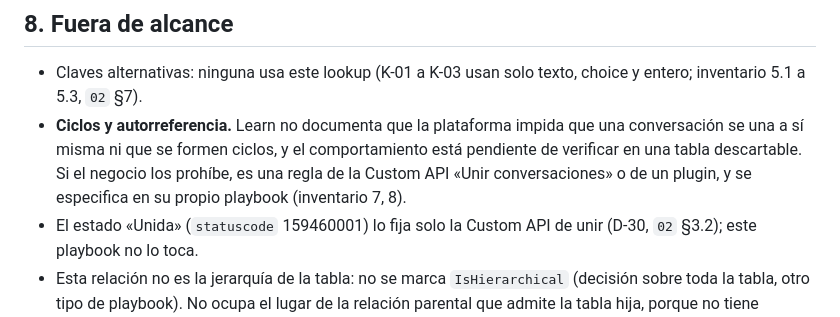
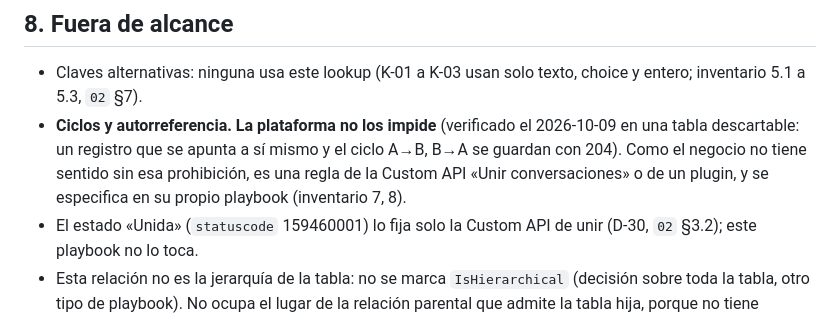
Before and after one commit to randy-kauffman/ControlArreglosDePago, a Markdown page: playbooks/relacion/sanic_carp_conversacion_conversacion.md, the part around the change. Drawn GitHub-style.

Commit message:
docs(playbooks): registra que la plataforma permite autorreferencia y ciclos en REL-09

```diff
--- a/playbooks/relacion/sanic_carp_conversacion_conversacion.md
+++ b/playbooks/relacion/sanic_carp_conversacion_conversacion.md
@@ -119,7 +119,7 @@ Se hacen todas las comprobaciones de la sección 5. Si todas pasan: `ya_existia`
 ## 8. Fuera de alcance
 
 - Claves alternativas: ninguna usa este lookup (K-01 a K-03 usan solo texto, choice y entero; inventario 5.1 a 5.3, `02` §7).
-- **Ciclos y autorreferencia.** Learn no documenta que la plataforma impida que una conversación se una a sí misma ni que se formen ciclos, y el comportamiento está pendiente de verificar en una tabla descartable. Si el negocio los prohíbe, es una regla de la Custom API «Unir conversaciones» o de un plugin, y se especifica en su propio playbook (inventario 7, 8).
+- **Ciclos y autorreferencia.** **La plataforma no los impide** (verificado el 2026-10-09 en una tabla descartable: un registro que se apunta a sí mismo y el ciclo A→B, B→A se guardan con 204). Como el negocio no tiene sentido sin esa prohibición, es una regla de la Custom API «Unir conversaciones» o de un plugin, y se especifica en su propio playbook (inventario 7, 8).
 - El estado «Unida» (`statuscode` 159460001) lo fija solo la Custom API de unir (D-30, `02` §3.2); este playbook no lo toca.
 - Esta relación no es la jerarquía de la tabla: no se marca `IsHierarchical` (decisión sobre toda la tabla, otro tipo de playbook). No ocupa el lugar de la relación parental que admite la tabla hija, porque no tiene cascadas.
 - Vistas, formularios y seguridad de registro que muestran este lookup: inventario 12 y 6.
```
